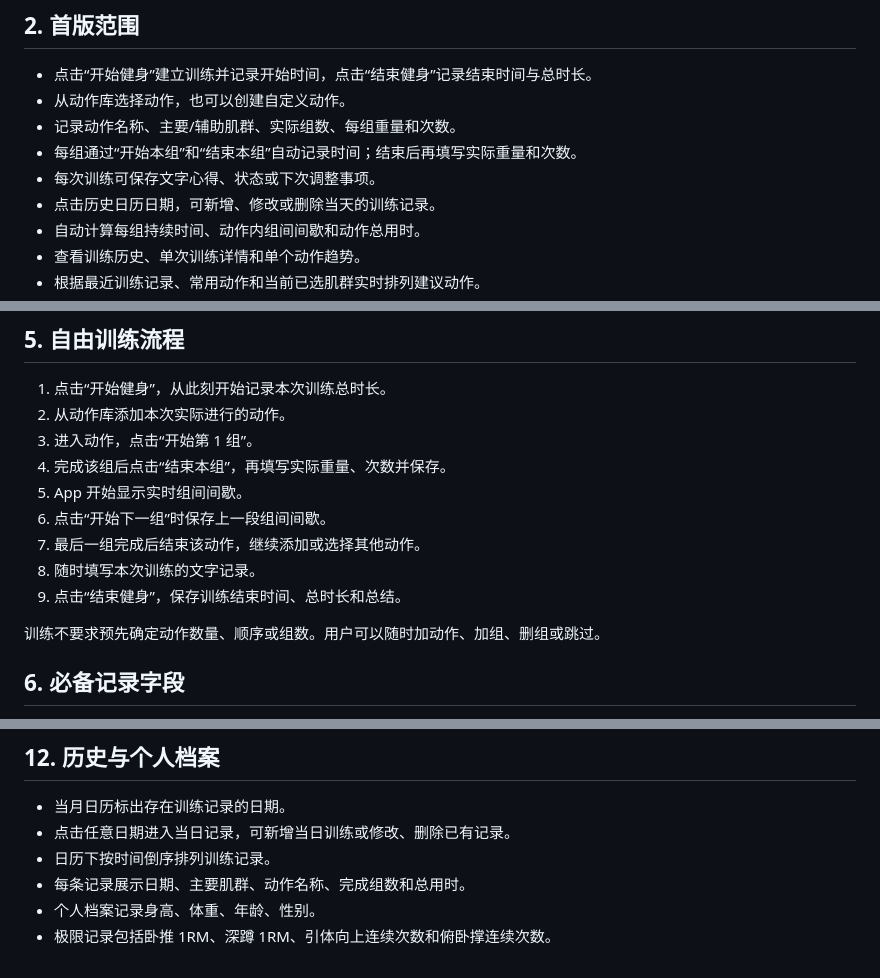
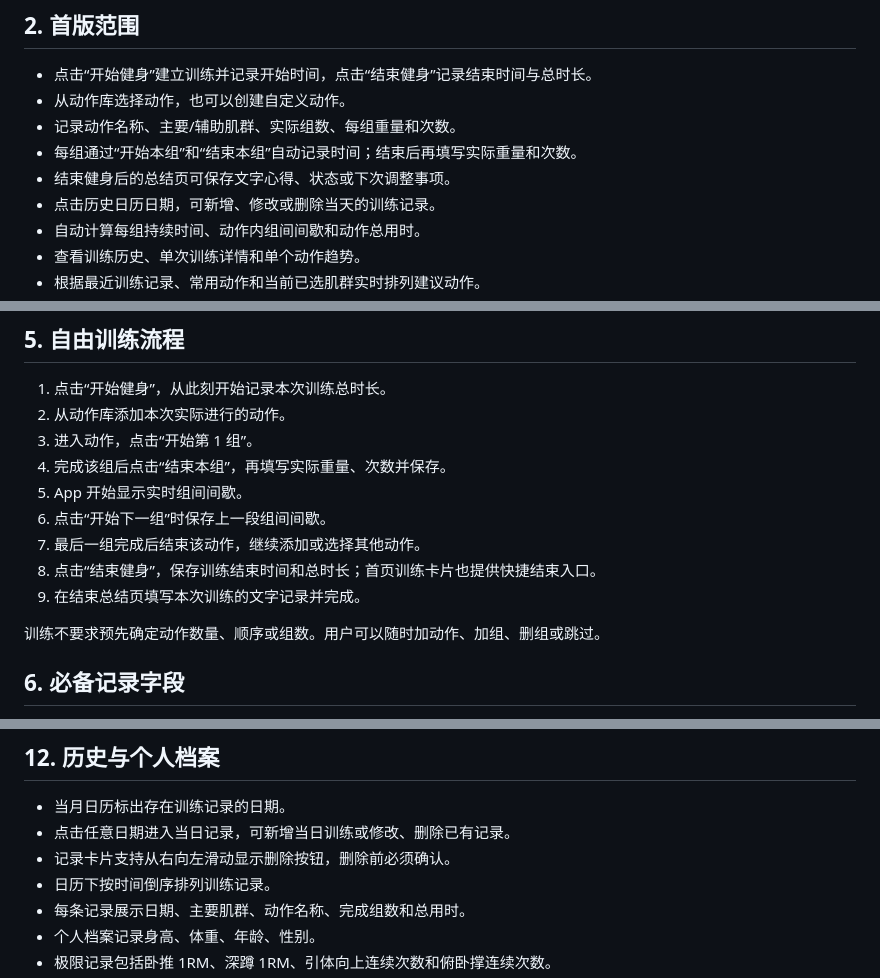
Before and after one commit to 123455478478/strength-journal, a Markdown page: PRODUCT_DESIGN.md, 3 parts joined by grey strips. Rendered like a GitHub page.

```diff
--- a/PRODUCT_DESIGN.md
+++ b/PRODUCT_DESIGN.md
@@ -14,7 +14,7 @@
 - 从动作库选择动作，也可以创建自定义动作。
 - 记录动作名称、主要/辅助肌群、实际组数、每组重量和次数。
 - 每组通过“开始本组”和“结束本组”自动记录时间；结束后再填写实际重量和次数。
-- 每次训练可保存文字心得、状态或下次调整事项。
+- 结束健身后的总结页可保存文字心得、状态或下次调整事项。
 - 点击历史日历日期，可新增、修改或删除当天的训练记录。
 - 自动计算每组持续时间、动作内组间间歇和动作总用时。
 - 查看训练历史、单次训练详情和单个动作趋势。
@@ -47,8 +47,8 @@
 5. App 开始显示实时组间间歇。
 6. 点击“开始下一组”时保存上一段组间间歇。
 7. 最后一组完成后结束该动作，继续添加或选择其他动作。
-8. 随时填写本次训练的文字记录。
-9. 点击“结束健身”，保存训练结束时间、总时长和总结。
+8. 点击“结束健身”，保存训练结束时间和总时长；首页训练卡片也提供快捷结束入口。
+9. 在结束总结页填写本次训练的文字记录并完成。
 
 训练不要求预先确定动作数量、顺序或组数。用户可以随时加动作、加组、删组或跳过。
 
@@ -145,6 +145,7 @@
 
 - 当月日历标出存在训练记录的日期。
 - 点击任意日期进入当日记录，可新增当日训练或修改、删除已有记录。
+- 记录卡片支持从右向左滑动显示删除按钮，删除前必须确认。
 - 日历下按时间倒序排列训练记录。
 - 每条记录展示日期、主要肌群、动作名称、完成组数和总用时。
 - 个人档案记录身高、体重、年龄、性别。
```
Also changed, not shown: README.md (+6 -4 lines), SOFTWARE_DESIGN.md (+3 -1 lines), prototype/preview-history.png, prototype/preview-profile.png, prototype/preview-set-entry.png, prototype/preview-suggestions.png, prototype/preview.png, 4 other files.
